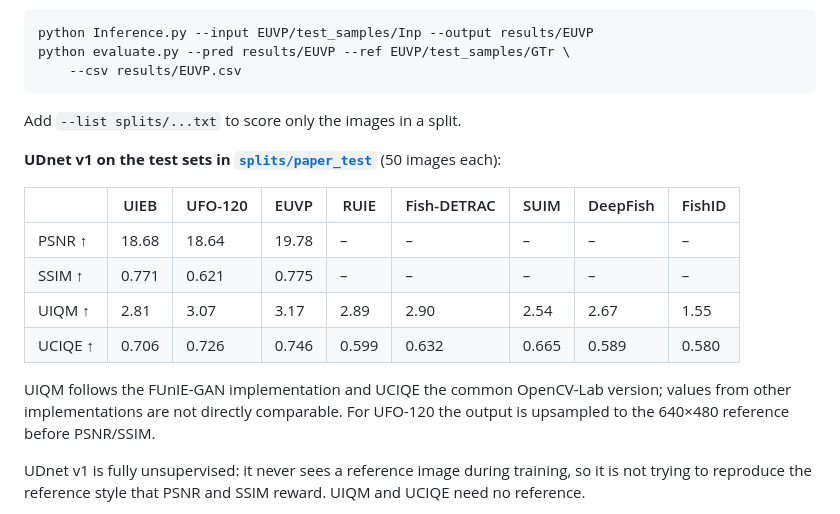
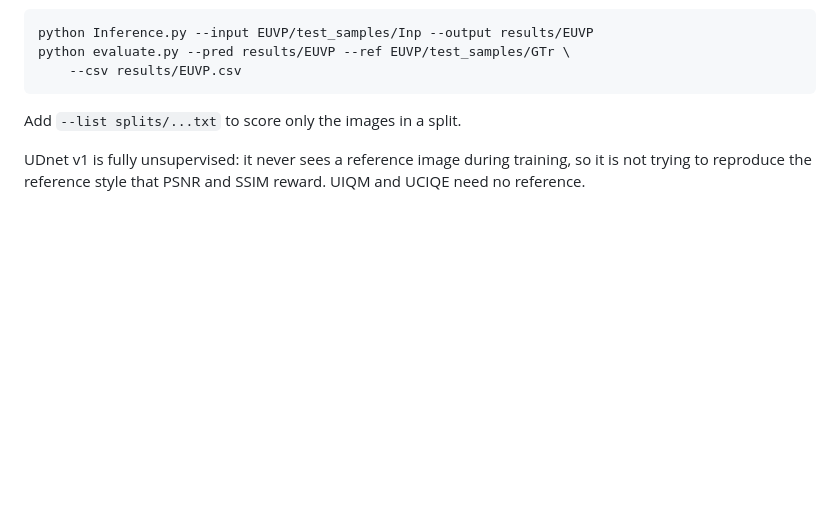
Before and after one commit to alzayats/UDnet, a Markdown page: README.md, the part around the change. Drawn GitHub-style; folded sections open; blank space fills up the shorter version.

Commit message:
README: remove the V1 score table

````diff
--- a/README.md
+++ b/README.md
@@ -110,19 +110,6 @@ python evaluate.py --pred results/EUVP --ref EUVP/test_samples/GTr \
 ```
 
 Add `--list splits/...txt` to score only the images in a split.
-
-**UDnet v1 on the test sets in [`splits/paper_test`](splits/paper_test)** (50 images each):
-
-| | UIEB | UFO-120 | EUVP | RUIE | Fish-DETRAC | SUIM | DeepFish | FishID |
-|---|---|---|---|---|---|---|---|---|
-| PSNR ↑ | 18.68 | 18.64 | 19.78 | – | – | – | – | – |
-| SSIM ↑ | 0.771 | 0.621 | 0.775 | – | – | – | – | – |
-| UIQM ↑ | 2.81 | 3.07 | 3.17 | 2.89 | 2.90 | 2.54 | 2.67 | 1.55 |
-| UCIQE ↑ | 0.706 | 0.726 | 0.746 | 0.599 | 0.632 | 0.665 | 0.589 | 0.580 |
-
-UIQM follows the FUnIE-GAN implementation and UCIQE the common OpenCV-Lab version; values from
-other implementations are not directly comparable. For UFO-120 the output is upsampled to the
-640×480 reference before PSNR/SSIM.
 
 UDnet v1 is fully unsupervised: it never sees a reference image during training, so it is not
 trying to reproduce the reference style that PSNR and SSIM reward. UIQM and UCIQE need no reference.
````
